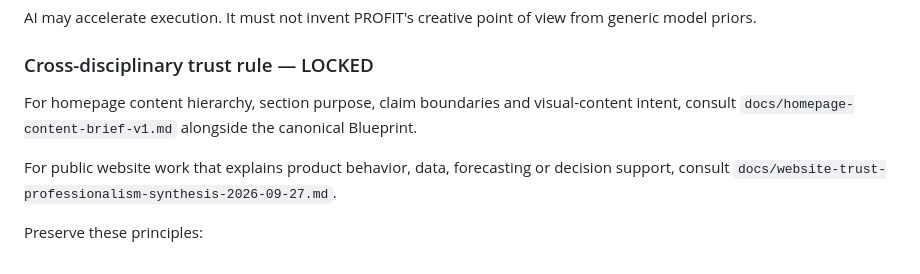
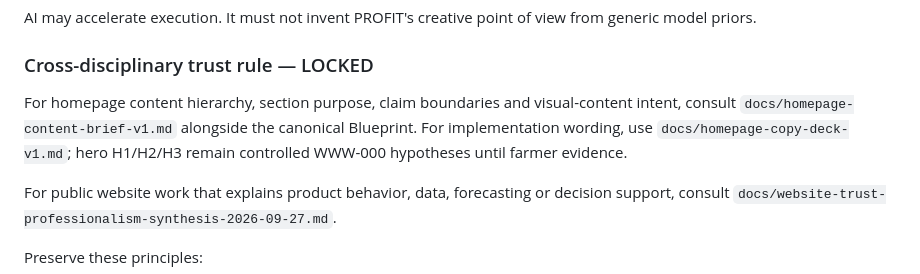
Before and after one commit to MykolaDotsenko/profit-website, a Markdown page: AGENTS.md, the part around the change. Drawn GitHub-style.

Commit message:
docs: route homepage implementation through copy deck

```diff
--- a/AGENTS.md
+++ b/AGENTS.md
@@ -151,7 +151,7 @@ AI may accelerate execution. It must not invent PROFIT's creative point of view
 
 ### Cross-disciplinary trust rule — LOCKED
 
-For homepage content hierarchy, section purpose, claim boundaries and visual-content intent, consult `docs/homepage-content-brief-v1.md` alongside the canonical Blueprint.
+For homepage content hierarchy, section purpose, claim boundaries and visual-content intent, consult `docs/homepage-content-brief-v1.md` alongside the canonical Blueprint. For implementation wording, use `docs/homepage-copy-deck-v1.md`; hero H1/H2/H3 remain controlled WWW-000 hypotheses until farmer evidence.
 
 For public website work that explains product behavior, data, forecasting or decision support, consult `docs/website-trust-professionalism-synthesis-2026-09-27.md`.
 
```
